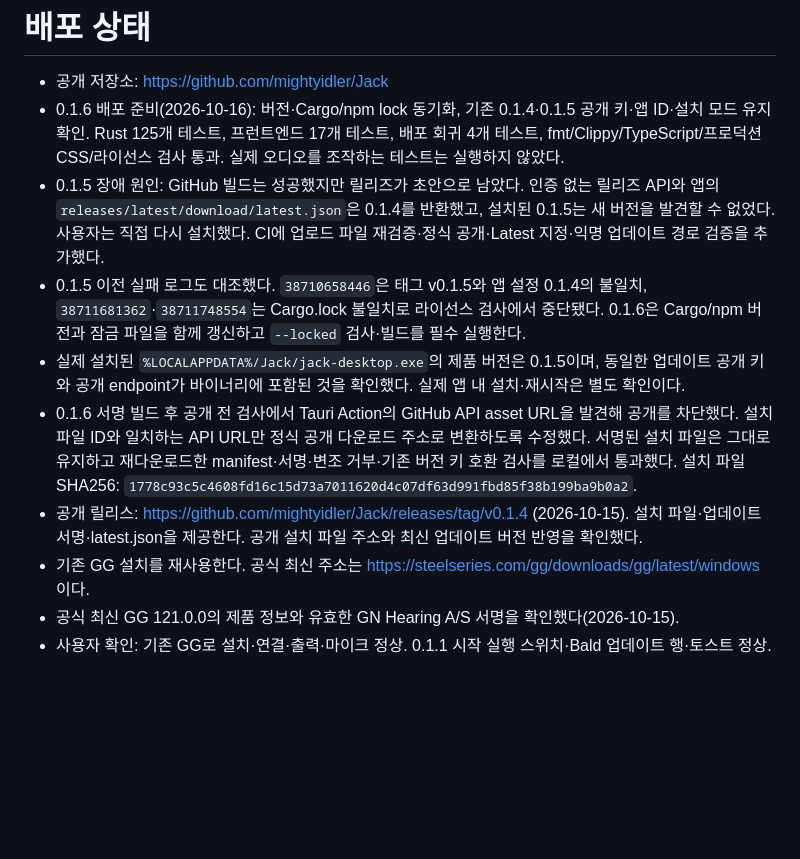
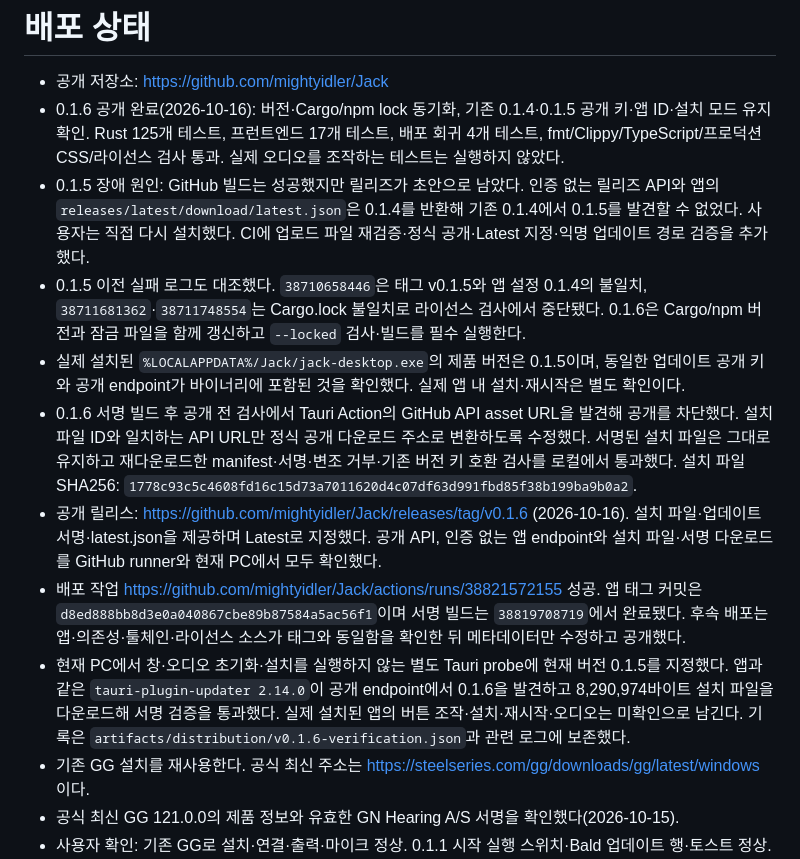
Before and after one commit to mightyidler/Jack, a Markdown page: docs/distribution-status.md, the part around the change. Rendered like a GitHub page; blank space fills up the shorter version.

Commit message:
docs: record verified v0.1.6 publication and updater download

```diff
--- a/docs/distribution-status.md
+++ b/docs/distribution-status.md
@@ -1,12 +1,14 @@
 # 배포 상태
 
 - 공개 저장소: https://github.com/mightyidler/Jack
-- 0.1.6 배포 준비(2026-10-16): 버전·Cargo/npm lock 동기화, 기존 0.1.4·0.1.5 공개 키·앱 ID·설치 모드 유지 확인. Rust 125개 테스트, 프런트엔드 17개 테스트, 배포 회귀 4개 테스트, fmt/Clippy/TypeScript/프로덕션 CSS/라이선스 검사 통과. 실제 오디오를 조작하는 테스트는 실행하지 않았다.
-- 0.1.5 장애 원인: GitHub 빌드는 성공했지만 릴리즈가 초안으로 남았다. 인증 없는 릴리즈 API와 앱의 `releases/latest/download/latest.json`은 0.1.4를 반환했고, 설치된 0.1.5는 새 버전을 발견할 수 없었다. 사용자는 직접 다시 설치했다. CI에 업로드 파일 재검증·정식 공개·Latest 지정·익명 업데이트 경로 검증을 추가했다.
+- 0.1.6 공개 완료(2026-10-16): 버전·Cargo/npm lock 동기화, 기존 0.1.4·0.1.5 공개 키·앱 ID·설치 모드 유지 확인. Rust 125개 테스트, 프런트엔드 17개 테스트, 배포 회귀 4개 테스트, fmt/Clippy/TypeScript/프로덕션 CSS/라이선스 검사 통과. 실제 오디오를 조작하는 테스트는 실행하지 않았다.
+- 0.1.5 장애 원인: GitHub 빌드는 성공했지만 릴리즈가 초안으로 남았다. 인증 없는 릴리즈 API와 앱의 `releases/latest/download/latest.json`은 0.1.4를 반환해 기존 0.1.4에서 0.1.5를 발견할 수 없었다. 사용자는 직접 다시 설치했다. CI에 업로드 파일 재검증·정식 공개·Latest 지정·익명 업데이트 경로 검증을 추가했다.
 - 0.1.5 이전 실패 로그도 대조했다. `38710658446`은 태그 v0.1.5와 앱 설정 0.1.4의 불일치, `38711681362`·`38711748554`는 Cargo.lock 불일치로 라이선스 검사에서 중단됐다. 0.1.6은 Cargo/npm 버전과 잠금 파일을 함께 갱신하고 `--locked` 검사·빌드를 필수 실행한다.
 - 실제 설치된 `%LOCALAPPDATA%/Jack/jack-desktop.exe`의 제품 버전은 0.1.5이며, 동일한 업데이트 공개 키와 공개 endpoint가 바이너리에 포함된 것을 확인했다. 실제 앱 내 설치·재시작은 별도 확인이다.
 - 0.1.6 서명 빌드 후 공개 전 검사에서 Tauri Action의 GitHub API asset URL을 발견해 공개를 차단했다. 설치 파일 ID와 일치하는 API URL만 정식 공개 다운로드 주소로 변환하도록 수정했다. 서명된 설치 파일은 그대로 유지하고 재다운로드한 manifest·서명·변조 거부·기존 버전 키 호환 검사를 로컬에서 통과했다. 설치 파일 SHA256: `1778c93c5c4608fd16c15d73a7011620d4c07df63d991fbd85f38b199ba9b0a2`.
-- 공개 릴리스: https://github.com/mightyidler/Jack/releases/tag/v0.1.4 (2026-10-15). 설치 파일·업데이트 서명·latest.json을 제공한다. 공개 설치 파일 주소와 최신 업데이트 버전 반영을 확인했다.
+- 공개 릴리스: https://github.com/mightyidler/Jack/releases/tag/v0.1.6 (2026-10-16). 설치 파일·업데이트 서명·latest.json을 제공하며 Latest로 지정했다. 공개 API, 인증 없는 앱 endpoint와 설치 파일·서명 다운로드를 GitHub runner와 현재 PC에서 모두 확인했다.
+- 배포 작업 https://github.com/mightyidler/Jack/actions/runs/38821572155 성공. 앱 태그 커밋은 `d8ed888bb8d3e0a040867cbe89b87584a5ac56f1`이며 서명 빌드는 `38819708719`에서 완료됐다. 후속 배포는 앱·의존성·툴체인·라이선스 소스가 태그와 동일함을 확인한 뒤 메타데이터만 수정하고 공개했다.
+- 현재 PC에서 창·오디오 초기화·설치를 실행하지 않는 별도 Tauri probe에 현재 버전 0.1.5를 지정했다. 앱과 같은 `tauri-plugin-updater 2.14.0`이 공개 endpoint에서 0.1.6을 발견하고 8,290,974바이트 설치 파일을 다운로드해 서명 검증을 통과했다. 실제 설치된 앱의 버튼 조작·설치·재시작·오디오는 미확인으로 남긴다. 기록은 `artifacts/distribution/v0.1.6-verification.json`과 관련 로그에 보존했다.
 - 기존 GG 설치를 재사용한다. 공식 최신 주소는 https://steelseries.com/gg/downloads/gg/latest/windows 이다.
 - 공식 최신 GG 121.0.0의 제품 정보와 유효한 GN Hearing A/S 서명을 확인했다(2026-10-15).
 - 사용자 확인: 기존 GG로 설치·연결·출력·마이크 정상. 0.1.1 시작 실행 스위치·Bald 업데이트 행·토스트 정상.
```
Also changed, not shown: docs/distribution-checklist.md (+1 -1 lines).
